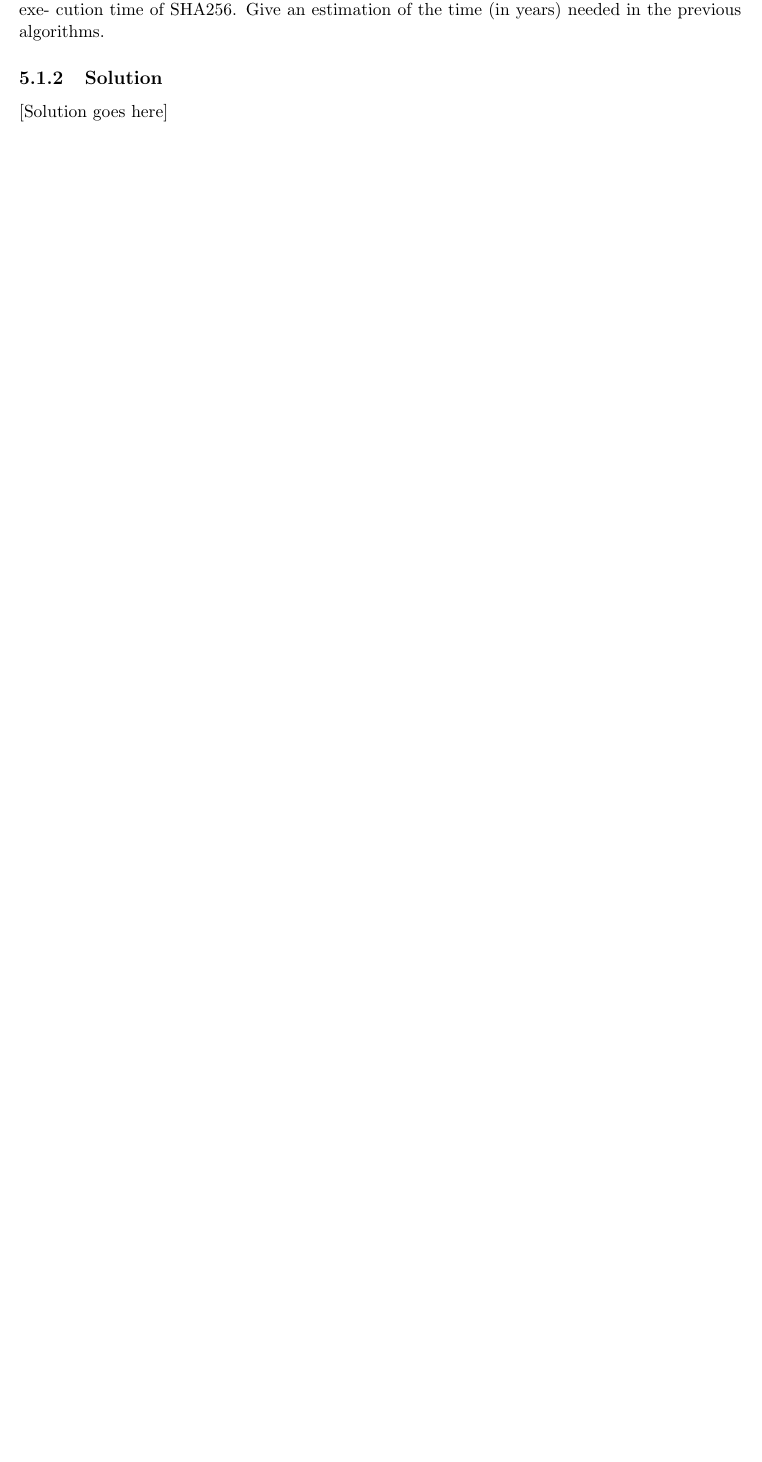
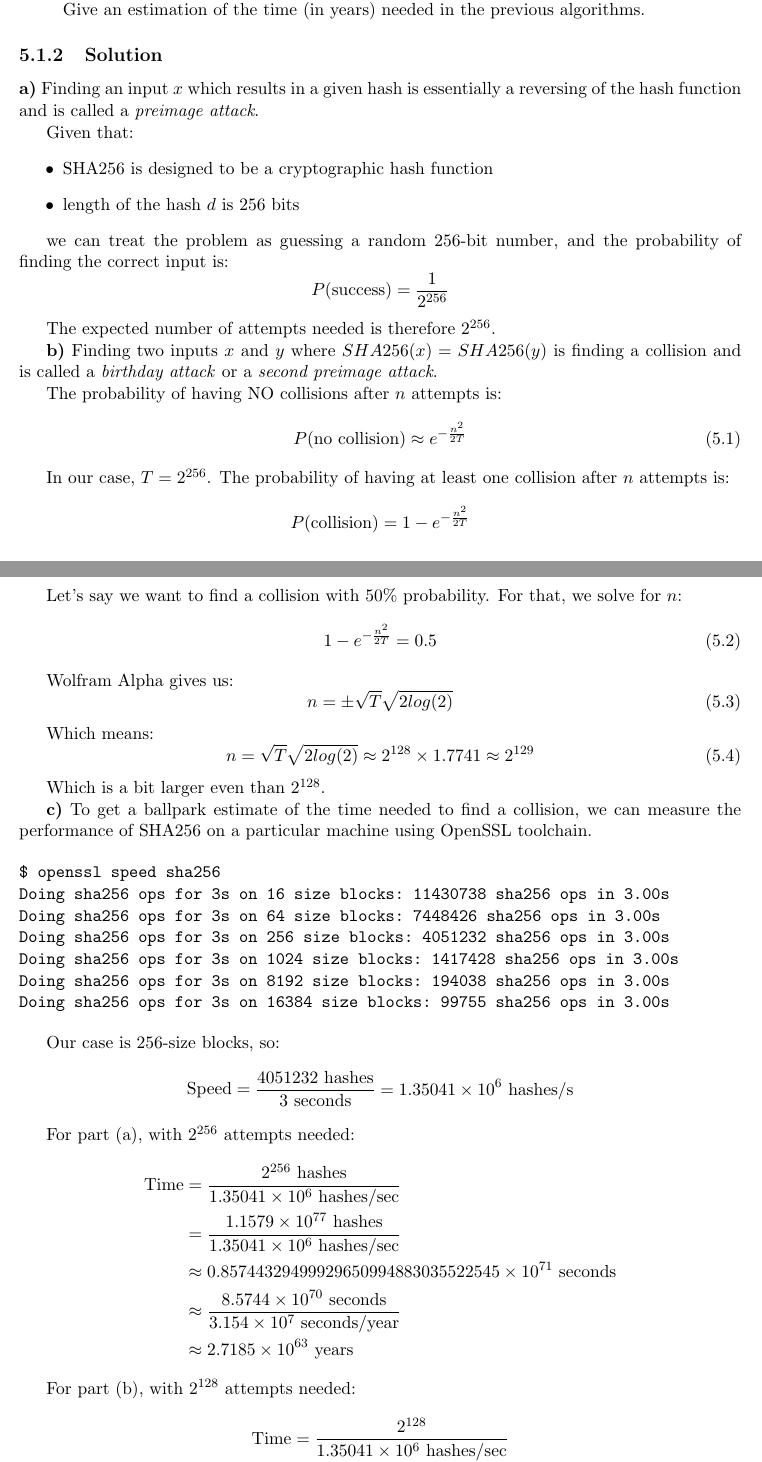
Before and after one commit to hijarian/urv-cis-exercises, a LaTeX document (deliverable.tex, which reads unit06ex08.tex): part of page 9 of 11 before the commit and two parts of pages 9 and 10 of 13 after it, the two joined at a grey line, cut so that both start at the same text, the shorter picture padded with empty space. Compiled offline with pdfLaTeX.

Commit message:
unit 6 ex 8

```diff
--- a/unit06ex08.tex
+++ b/unit06ex08.tex
@@ -11,3 +5,0 @@ find x and y with SHA256(x) = SHA256(y)
-(c) Use openssl or another program to have an estimation of the exe-
-cution time of SHA256. Give an estimation of the time (in years)
-needed in the previous algorithms.
@@ -14,3 +9,79 @@ needed in the previous algorithms.
+    \item[c)] Use openssl or another program to have an estimation of the execution time of SHA256. Give an estimation of the time (in years) needed in the previous algorithms.
+\end{enumerate}
 
 \subsection{Solution}
-[Solution goes here]
+
+\textbf{a)} Finding an input $x$ which results in a given hash is essentially a reversing of the hash function and is called a \textit{preimage attack}.
+
+Given that:
+\begin{itemize}
+    \item SHA256 is designed to be a cryptographic hash function
+    \item length of the hash $d$ is 256 bits
+\end{itemize}
+
+we can treat the problem as guessing a random 256-bit number, and the probability of finding the correct input is:
+\[ P(\text{success}) = \frac{1}{2^{256}} \]
+
+The expected number of attempts needed is therefore $2^{256}$.
+
+\textbf{b)} Finding two inputs \(x\) and \(y\) where \(SHA256(x) = SHA256(y)\) is finding a collision and is called a \textit{birthday attack} or a \textit{second preimage attack}.
+
+The probability of having NO collisions after $n$ attempts is:
+\begin{equation}
+    P(\text{no collision}) \approx e^{-\frac{n^2}{2T}}
+\end{equation}
+
+In our case, $T = 2^{256}$.
+The probability of having at least one collision after $n$ attempts is:
+\[ P(\text{collision}) = 1 - e^{-\frac{n^2}{2T}} \]
+
+Let's say we want to find a collision with $50\%$ probability.
+For that, we solve for $n$:
+\begin{equation}
+    1 - e^{-\frac{n^2}{2T}} = 0.5
+\end{equation}
+
+Wolfram Alpha gives us:
+\begin{equation}
+    n = \pm \sqrt{T} \sqrt{2 log(2)}
+\end{equation}
+
+Which means:
+\begin{equation}
+    n = \sqrt{T} \sqrt{2 log(2)} \approx 2^{128} \times 1.7741 \approx 2^{129}
+\end{equation}
+
+Which is a bit larger even than $2^{128}$.
+
+\textbf{c)} To get a ballpark estimate of the time needed to find a collision, we can measure the performance of SHA256 on a particular machine using OpenSSL toolchain.
+
+\begin{verbatim}
+$ openssl speed sha256
+Doing sha256 ops for 3s on 16 size blocks: 11430738 sha256 ops in 3.00s
+Doing sha256 ops for 3s on 64 size blocks: 7448426 sha256 ops in 3.00s
+Doing sha256 ops for 3s on 256 size blocks: 4051232 sha256 ops in 3.00s
+Doing sha256 ops for 3s on 1024 size blocks: 1417428 sha256 ops in 3.00s
+Doing sha256 ops for 3s on 8192 size blocks: 194038 sha256 ops in 3.00s
+Doing sha256 ops for 3s on 16384 size blocks: 99755 sha256 ops in 3.00s
+\end{verbatim}
+
+Our case is 256-size blocks, so:
+\[ \text{Speed} = \frac{4051232 \text{ hashes}}{3 \text{ seconds}} = 1.35041 \times 10^6 \text{ hashes/s} \]
+
+For part (a), with $2^{256}$ attempts needed:
+\begin{align*}
+    \text{Time} &= \frac{2^{256} \text{ hashes}}{1.35041 \times 10^6 \text{ hashes/sec}} \\
+    &= \frac{1.1579 \times 10^{77} \text{ hashes}}{1.35041 \times 10^6 \text{ hashes/sec}} \\
+    &\approx 0.85744329499929650994883035522545 \times 10^{71} \text{ seconds} \\
+    &\approx \frac{8.5744 \times 10^{70} \text{ seconds}}{3.154 \times 10^7 \text{ seconds/year}} \\
+    &\approx 2.7185 \times 10^{63} \text{ years}
+\end{align*}
+
+For part (b), with $2^{128}$ attempts needed:
+\begin{align*}
+    \text{Time} &= \frac{2^{128}}{1.35041 \times 10^6 \text{ hashes/sec}} \\
+    &= \frac{3.4028 \times 10^{38} \text{ hashes}}{1.35041 \times 10^6 \text{ hashes/sec}} \\
+    &\approx 2.5198 \times 10^{32} \text{ seconds} \\
+    &\approx \frac{2.5198 \times 10^{32} \text{ seconds}}{3.154 \times 10^7 \text{ seconds/year}} \\
+    &\approx 7.9892 \times 10^{24} \text{ years}
+\end{align*}
```
Also changed, not shown: deliverable.bib (+11 -0 lines), unit06ex08.tex (17 more changed lines).
